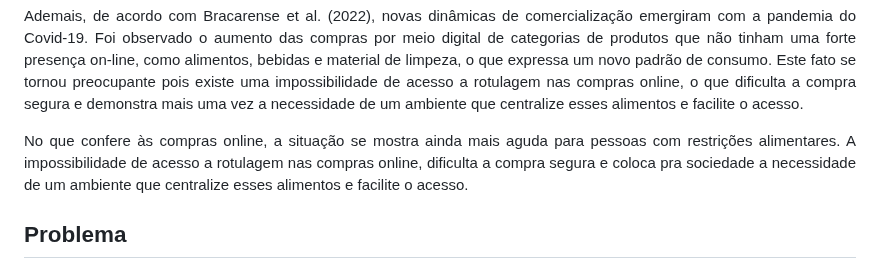
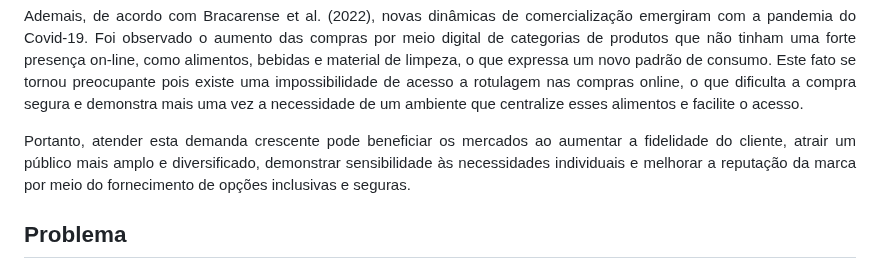
Before and after one commit to ICEI-PUC-Minas-PMV-ADS/pmv-ads-2023-2-e2-proj-int-t5-seleta, a Markdown page: docs/01-Documentação de Contexto.md, the part around the change. Drawn GitHub-style.

```diff
--- a/docs/01-Documentação de Contexto.md
+++ b/docs/01-Documentação de Contexto.md
@@ -12,9 +12,8 @@
 <div align="justify">
 <p>Ademais, de acordo com Bracarense et al. (2022), novas dinâmicas de comercialização emergiram com a pandemia do Covid-19. Foi observado o aumento das compras por meio digital de categorias de produtos que não tinham uma forte presença on-line, como alimentos, bebidas e material de limpeza, o que expressa um novo padrão de consumo. Este fato se tornou preocupante pois existe uma impossibilidade de acesso a rotulagem nas compras online, o que dificulta a compra segura e demonstra mais uma vez a necessidade de um ambiente que centralize esses alimentos e facilite o acesso.</p>
 </div>
-
 <div align="justify">
-<p>No que confere às compras online, a situação se mostra ainda mais aguda para pessoas com restrições alimentares. A impossibilidade de acesso a rotulagem nas compras online, dificulta a compra segura e coloca pra sociedade a necessidade de um ambiente que centralize esses alimentos e facilite o acesso. </p>
+<p>Portanto, atender esta demanda crescente pode beneficiar os mercados ao aumentar a fidelidade do cliente, atrair um público mais amplo e diversificado, demonstrar sensibilidade às necessidades individuais e melhorar a reputação da marca por meio do fornecimento de opções inclusivas e seguras. </p>
 </div>
 
 ## Problema
```
